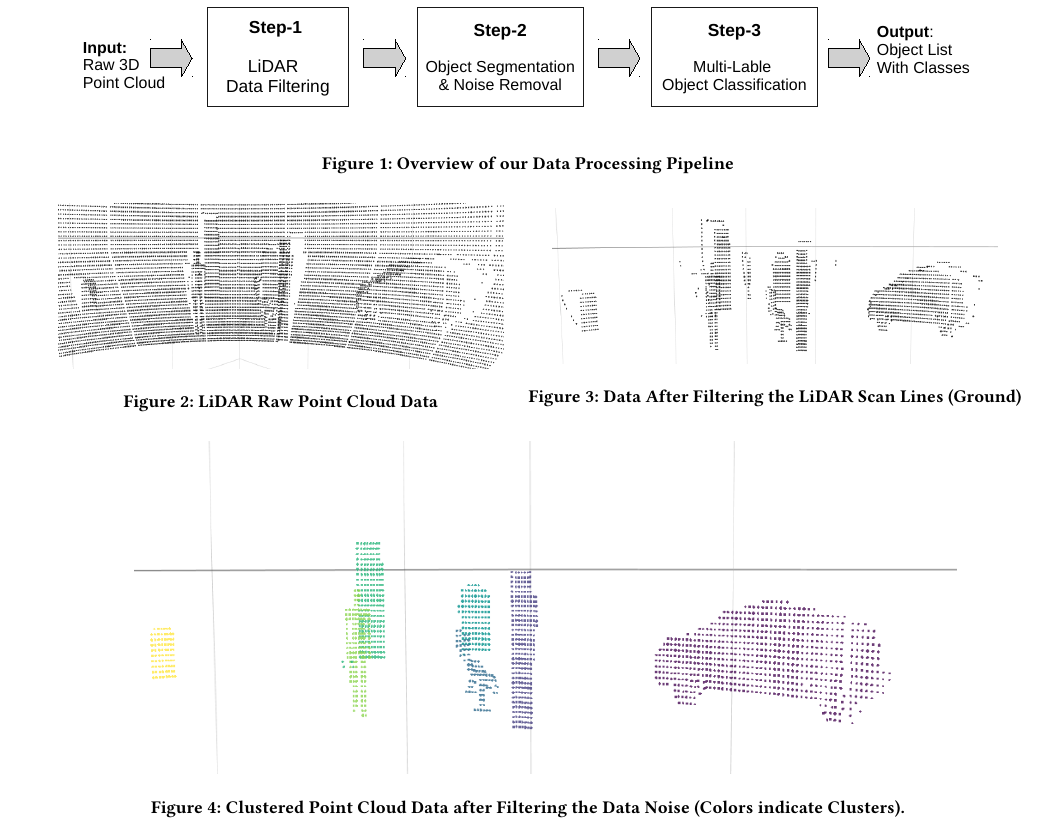
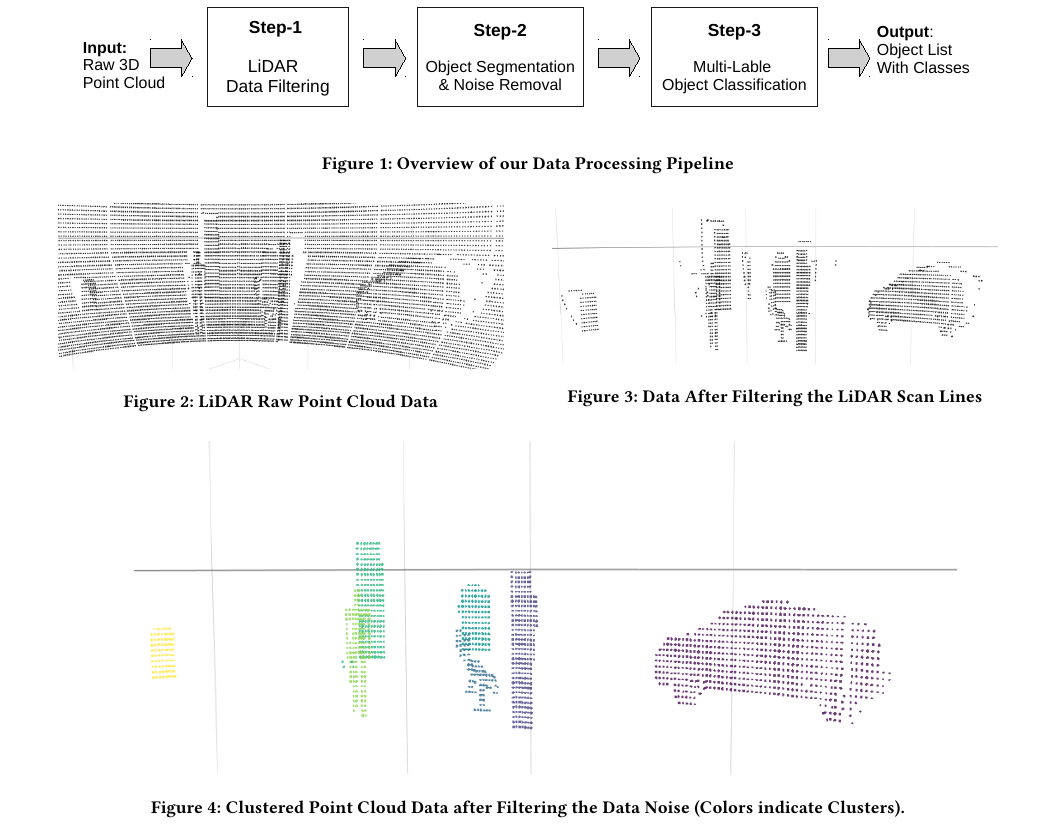
Before and after one commit to kiat/debs2019, a LaTeX paper (paper/main.tex, which reads paper/architecture.tex): part of page 3 of 5, cut so that both start at the same text. Compiled offline with pdfLaTeX.

Commit message:
minor change

```diff
--- a/paper/architecture.tex
+++ b/paper/architecture.tex
@@ -74,7 +74,7 @@ We training and test the classification model (in the Step-3) after removing the
 \begin{minipage}{0.49\textwidth}
   \centering
         \includegraphics[width=.9\linewidth]{images/ground_after2.png}
-        \caption{Data After Filtering the LiDAR Scan Lines (Ground)}
+        \caption{Data After Filtering the LiDAR Scan Lines}
         \label{fig:after}
 \end{minipage}%
 % \caption{General caption.} \label{fig:1}
```
Also changed, not shown: paper/architecture2.tex (+8 -0 lines).
